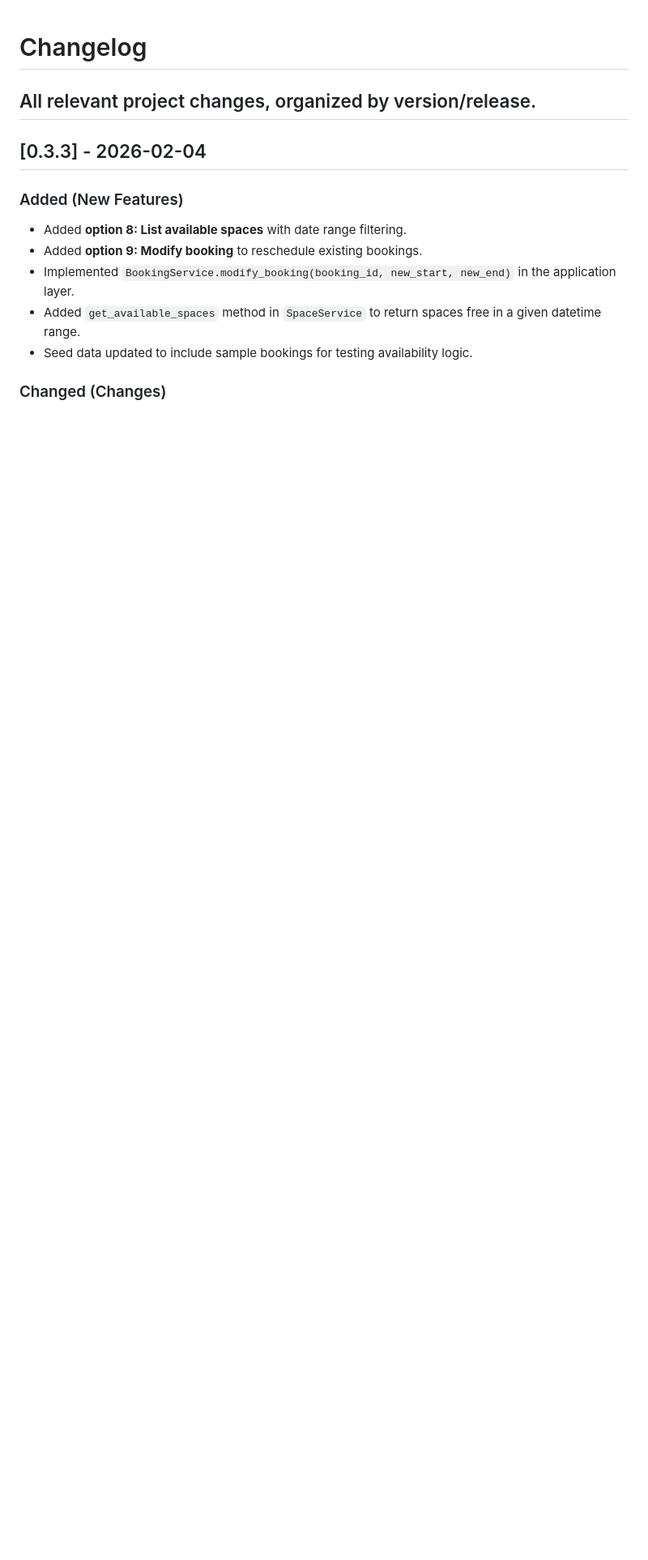
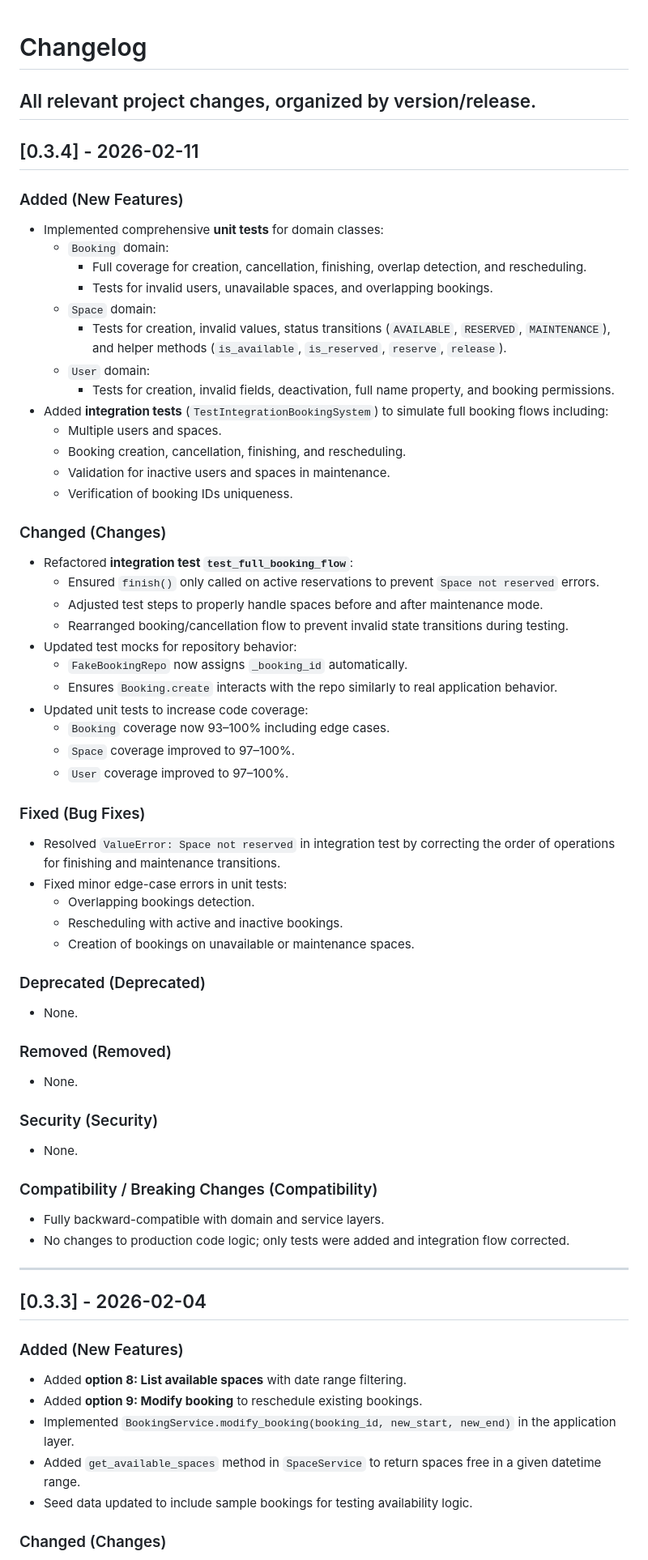
Before and after one commit to Vitolofs7/SmartSpaces, a Markdown page: CHANGELOG.md, the part around the change. Shown at 81% size. Rendered like a GitHub page; blank space fills up the shorter version.

Commit message:
changelog updated

```diff
--- a/CHANGELOG.md
+++ b/CHANGELOG.md
@@ -1,6 +1,65 @@
 # Changelog
 
 All relevant project changes, organized by version/release.
+---
+
+## [0.3.4] - 2026-02-11
+
+### Added (New Features)
+
+- Implemented comprehensive **unit tests** for domain classes:
+  - `Booking` domain:
+    - Full coverage for creation, cancellation, finishing, overlap detection, and rescheduling.
+    - Tests for invalid users, unavailable spaces, and overlapping bookings.
+  - `Space` domain:
+    - Tests for creation, invalid values, status transitions (`AVAILABLE`, `RESERVED`, `MAINTENANCE`), and helper methods (`is_available`, `is_reserved`, `reserve`, `release`).
+  - `User` domain:
+    - Tests for creation, invalid fields, deactivation, full name property, and booking permissions.
+- Added **integration tests** (`TestIntegrationBookingSystem`) to simulate full booking flows including:
+  - Multiple users and spaces.
+  - Booking creation, cancellation, finishing, and rescheduling.
+  - Validation for inactive users and spaces in maintenance.
+  - Verification of booking IDs uniqueness.
+
+### Changed (Changes)
+
+- Refactored **integration test `test_full_booking_flow`**:
+  - Ensured `finish()` only called on active reservations to prevent `Space not reserved` errors.
+  - Adjusted test steps to properly handle spaces before and after maintenance mode.
+  - Rearranged booking/cancellation flow to prevent invalid state transitions during testing.
+- Updated test mocks for repository behavior:
+  - `FakeBookingRepo` now assigns `_booking_id` automatically.
+  - Ensures `Booking.create` interacts with the repo similarly to real application behavior.
+- Updated unit tests to increase code coverage:
+  - `Booking` coverage now 93–100% including edge cases.
+  - `Space` coverage improved to 97–100%.
+  - `User` coverage improved to 97–100%.
+
+### Fixed (Bug Fixes)
+
+- Resolved `ValueError: Space not reserved` in integration test by correcting the order of operations for finishing and maintenance transitions.
+- Fixed minor edge-case errors in unit tests:
+  - Overlapping bookings detection.
+  - Rescheduling with active and inactive bookings.
+  - Creation of bookings on unavailable or maintenance spaces.
+
+### Deprecated (Deprecated)
+
+- None.
+
+### Removed (Removed)
+
+- None.
+
+### Security (Security)
+
+- None.
+
+### Compatibility / Breaking Changes (Compatibility)
+
+- Fully backward-compatible with domain and service layers.
+- No changes to production code logic; only tests were added and integration flow corrected.
+
 ---
 
 ## [0.3.3] - 2026-02-04
```
